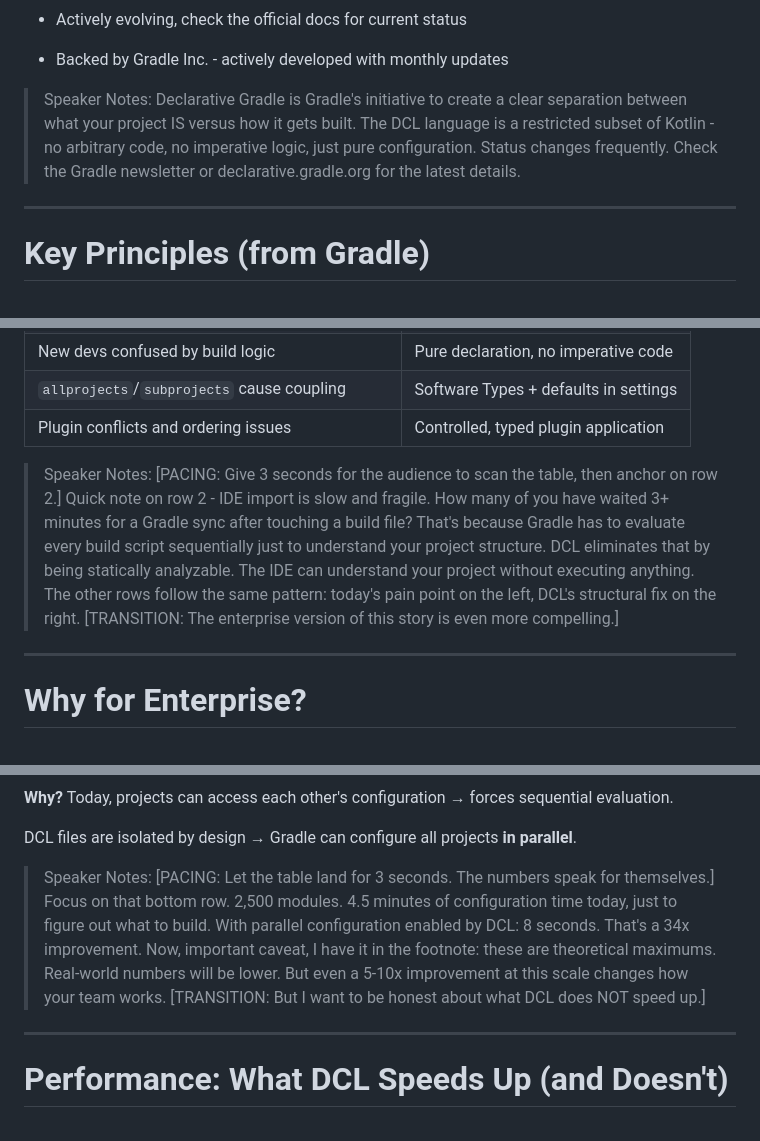
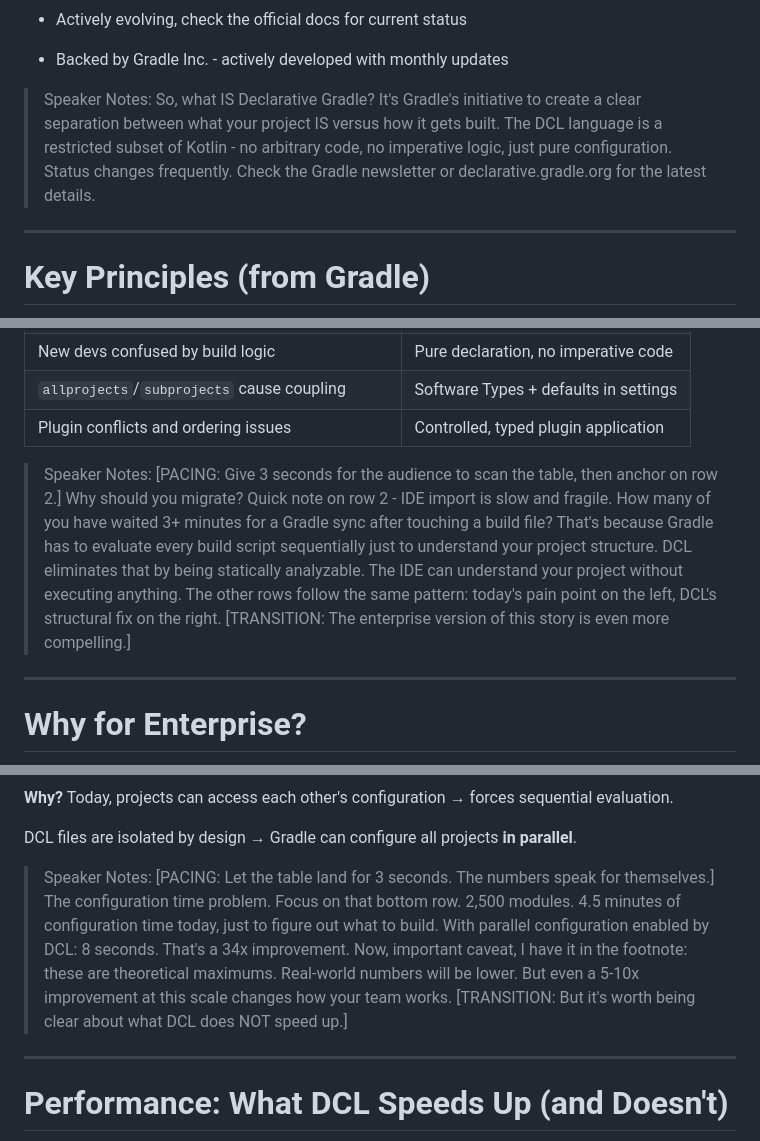
Before and after one commit to wildsmith/droidcon-2026, a Markdown page: droidcon-orlando-2026-declarative-gradle.md, 3 parts joined by grey strips. GitHub-like rendering.

```diff
--- a/droidcon-orlando-2026-declarative-gradle.md
+++ b/droidcon-orlando-2026-declarative-gradle.md
@@ -281,7 +281,7 @@ android {
 
 - Backed by Gradle Inc. - actively developed with monthly updates
 
-> Speaker Notes: Declarative Gradle is Gradle's initiative to create a clear separation between what your project IS versus how it gets built. The DCL language is a restricted subset of Kotlin - no arbitrary code, no imperative logic, just pure configuration. Status changes frequently. Check the Gradle newsletter or declarative.gradle.org for the latest details.
+> Speaker Notes: So, what IS Declarative Gradle? It's Gradle's initiative to create a clear separation between what your project IS versus how it gets built. The DCL language is a restricted subset of Kotlin - no arbitrary code, no imperative logic, just pure configuration. Status changes frequently. Check the Gradle newsletter or declarative.gradle.org for the latest details.
 
 ---
 
@@ -311,7 +311,7 @@ android {
 | `allprojects`/`subprojects` cause coupling | Software Types + defaults in settings |
 | Plugin conflicts and ordering issues | Controlled, typed plugin application |
 
-> Speaker Notes: [PACING: Give 3 seconds for the audience to scan the table, then anchor on row 2.] Quick note on row 2 - IDE import is slow and fragile. How many of you have waited 3+ minutes for a Gradle sync after touching a build file? That's because Gradle has to evaluate every build script sequentially just to understand your project structure. DCL eliminates that by being statically analyzable. The IDE can understand your project without executing anything. The other rows follow the same pattern: today's pain point on the left, DCL's structural fix on the right. [TRANSITION: The enterprise version of this story is even more compelling.]
+> Speaker Notes: [PACING: Give 3 seconds for the audience to scan the table, then anchor on row 2.] Why should you migrate? Quick note on row 2 - IDE import is slow and fragile. How many of you have waited 3+ minutes for a Gradle sync after touching a build file? That's because Gradle has to evaluate every build script sequentially just to understand your project structure. DCL eliminates that by being statically analyzable. The IDE can understand your project without executing anything. The other rows follow the same pattern: today's pain point on the left, DCL's structural fix on the right. [TRANSITION: The enterprise version of this story is even more compelling.]
 
 ---
 
@@ -361,7 +361,7 @@ android {
 
 DCL files are isolated by design → Gradle can configure all projects **in parallel**.
 
-> Speaker Notes: [PACING: Let the table land for 3 seconds. The numbers speak for themselves.] Focus on that bottom row. 2,500 modules. 4.5 minutes of configuration time today, just to figure out what to build. With parallel configuration enabled by DCL: 8 seconds. That's a 34x improvement. Now, important caveat, I have it in the footnote: these are theoretical maximums. Real-world numbers will be lower. But even a 5-10x improvement at this scale changes how your team works. [TRANSITION: But I want to be honest about what DCL does NOT speed up.]
+> Speaker Notes: [PACING: Let the table land for 3 seconds. The numbers speak for themselves.] The configuration time problem. Focus on that bottom row. 2,500 modules. 4.5 minutes of configuration time today, just to figure out what to build. With parallel configuration enabled by DCL: 8 seconds. That's a 34x improvement. Now, important caveat, I have it in the footnote: these are theoretical maximums. Real-world numbers will be lower. But even a 5-10x improvement at this scale changes how your team works. [TRANSITION: But it's worth being clear about what DCL does NOT speed up.]
 
 ---
 
```
Also changed, not shown: other parts of droidcon-orlando-2026-declarative-gradle.md (+12 -12 lines).
